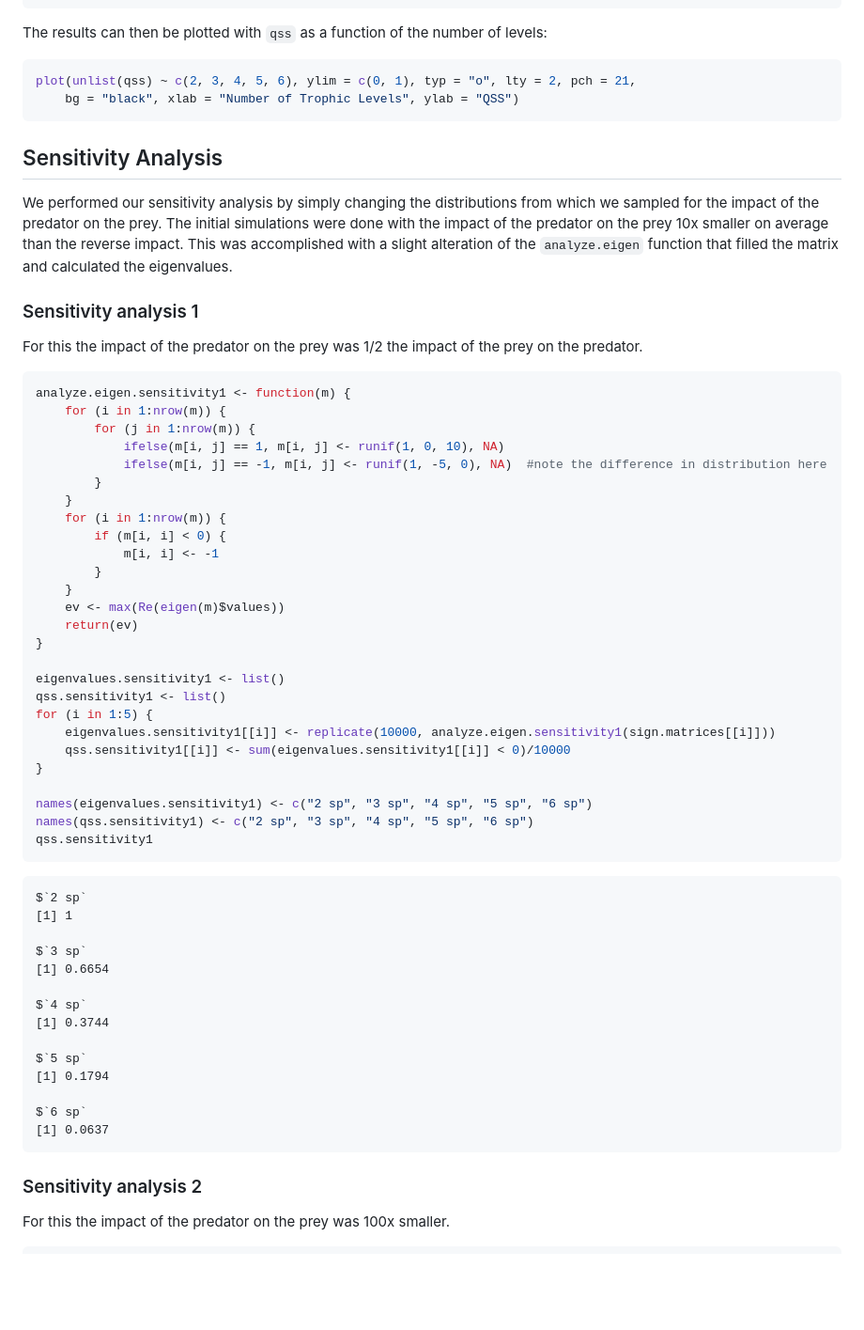
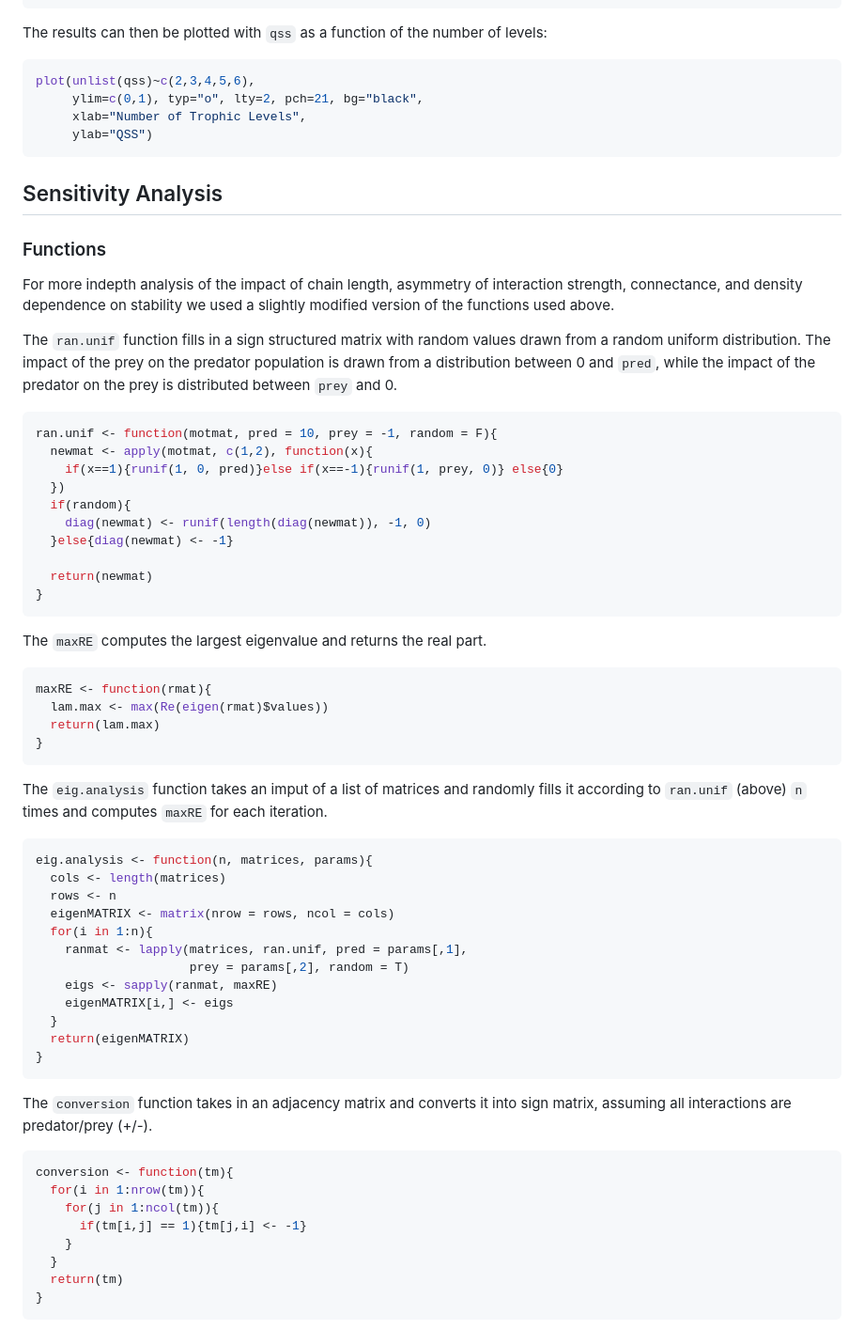
Before and after one commit to Carlos16/Food-Chain-Length, a Markdown page: SupplementaryInfo.md, the part around the change printed below. Shown: that part at 94% size. Drawn GitHub-style; blank space fills up the shorter version.

````diff
--- a/SupplementaryInfo.md
+++ b/SupplementaryInfo.md
@@ -394,71 +469,75 @@ The results can then be plotted with `qss` as a function of the number of levels
 
 
 ```r
-plot(unlist(qss) ~ c(2, 3, 4, 5, 6), ylim = c(0, 1), typ = "o", lty = 2, pch = 21,
-    bg = "black", xlab = "Number of Trophic Levels", ylab = "QSS")
+plot(unlist(qss)~c(2,3,4,5,6),
+     ylim=c(0,1), typ="o", lty=2, pch=21, bg="black",
+     xlab="Number of Trophic Levels",
+     ylab="QSS")
 ```
-
 
 Sensitivity Analysis
 --------------------------------------------------
 
-We performed our sensitivity analysis by simply changing the distributions from which we sampled for the impact of the predator on the prey. The initial simulations were done with the impact of the predator on the prey 10x smaller on average than the reverse impact. This was accomplished with a slight alteration of the `analyze.eigen` function that filled the matrix and calculated the eigenvalues.
+### Functions
 
-### Sensitivity analysis 1
+For more indepth analysis of the impact of chain length, asymmetry of interaction strength, connectance, and density dependence on stability we used a slightly modified version of the functions used above.
 
-For this the impact of the predator on the prey was 1/2 the impact of the prey on the predator.
-
+The `ran.unif` function fills in a sign structured matrix with random values drawn from a random uniform distribution. The impact of the prey on the predator population is drawn from a distribution between 0 and `pred`, while the impact of the predator on the prey is distributed between `prey` and 0.
 
 
 
 ```r
-analyze.eigen.sensitivity1 <- function(m) {
-    for (i in 1:nrow(m)) {
-        for (j in 1:nrow(m)) {
-            ifelse(m[i, j] == 1, m[i, j] <- runif(1, 0, 10), NA)
-            ifelse(m[i, j] == -1, m[i, j] <- runif(1, -5, 0), NA)  #note the difference in distribution here
-        }
-    }
-    for (i in 1:nrow(m)) {
-        if (m[i, i] < 0) {
-            m[i, i] <- -1
-        }
-    }
-    ev <- max(Re(eigen(m)$values))
-    return(ev)
+ran.unif <- function(motmat, pred = 10, prey = -1, random = F){
+  newmat <- apply(motmat, c(1,2), function(x){
+    if(x==1){runif(1, 0, pred)}else if(x==-1){runif(1, prey, 0)} else{0}
+  })
+  if(random){
+    diag(newmat) <- runif(length(diag(newmat)), -1, 0)
+  }else{diag(newmat) <- -1}
+
+  return(newmat)
 }
-
-eigenvalues.sensitivity1 <- list()
-qss.sensitivity1 <- list()
-for (i in 1:5) {
-    eigenvalues.sensitivity1[[i]] <- replicate(10000, analyze.eigen.sensitivity1(sign.matrices[[i]]))
-    qss.sensitivity1[[i]] <- sum(eigenvalues.sensitivity1[[i]] < 0)/10000
-}
-
-names(eigenvalues.sensitivity1) <- c("2 sp", "3 sp", "4 sp", "5 sp", "6 sp")
-names(qss.sensitivity1) <- c("2 sp", "3 sp", "4 sp", "5 sp", "6 sp")
-qss.sensitivity1
 ```
 
-```
-$`2 sp`
-[1] 1
+The `maxRE` computes the largest eigenvalue and returns the real part.
 
-$`3 sp`
-[1] 0.6654
 
-$`4 sp`
-[1] 0.3744
-
-$`5 sp`
-[1] 0.1794
-
-$`6 sp`
-[1] 0.0637
+```r
+maxRE <- function(rmat){
+  lam.max <- max(Re(eigen(rmat)$values))
+  return(lam.max)
+}
 ```
 
+The `eig.analysis` function takes an imput of a list of matrices and randomly fills it according to `ran.unif` (above) `n` times and computes `maxRE` for each iteration.
 
-### Sensitivity analysis 2
 
-For this the impact of the predator on the prey was 100x smaller.
+```r
+eig.analysis <- function(n, matrices, params){
+  cols <- length(matrices)
+  rows <- n
+  eigenMATRIX <- matrix(nrow = rows, ncol = cols)
+  for(i in 1:n){
+    ranmat <- lapply(matrices, ran.unif, pred = params[,1],
+                     prey = params[,2], random = T)
+    eigs <- sapply(ranmat, maxRE)
+    eigenMATRIX[i,] <- eigs
+  }
+  return(eigenMATRIX)
+}
+```
 
+The `conversion` function takes in an adjacency matrix and converts it into  sign matrix, assuming all interactions are predator/prey (+/-).
+
+
+```r
+conversion <- function(tm){
+  for(i in 1:nrow(tm)){
+    for(j in 1:ncol(tm)){
+      if(tm[i,j] == 1){tm[j,i] <- -1}
+    }
+  }
+  return(tm)
+}
+```
+
````
Also changed, not shown: other parts of SupplementaryInfo.md (+394 -194 lines), WholeWebSim/meantlPLOT3.png (added), figure/Figure1.png (added), figure/chainPlotRAN.png, 16 other files.
